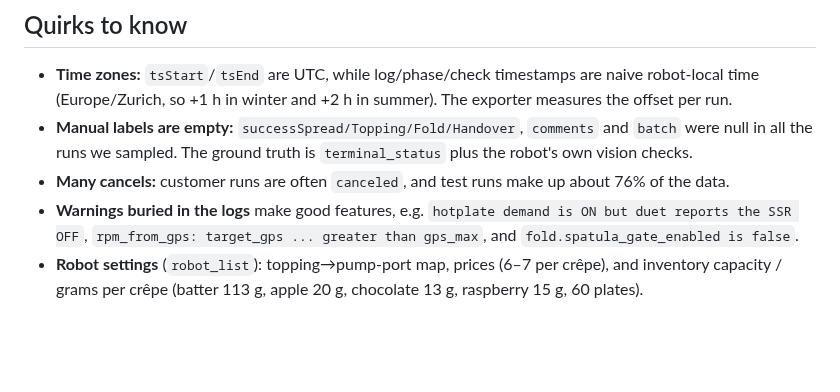
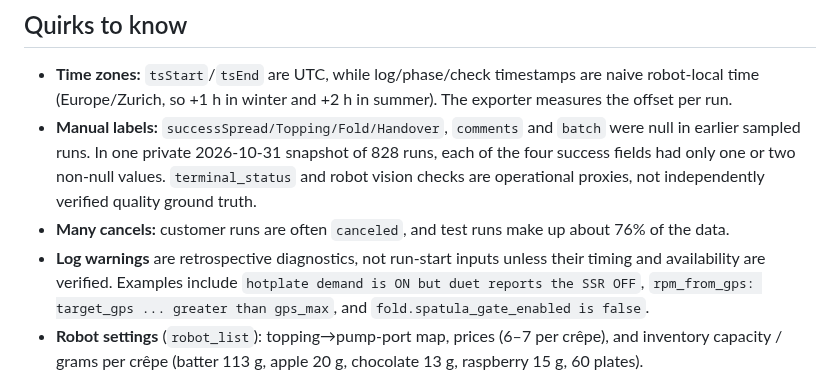
Before and after one commit to leonardoAB1/maus-crepe-insights, a Markdown page: documentation/data.md, the part around the change. Drawn GitHub-style; blank space fills up the shorter version.

Commit message:
docs: summarize data preparation and training handoff

```diff
--- a/documentation/data.md
+++ b/documentation/data.md
@@ -38,11 +38,16 @@ but are not returned.
 ## Quirks to know
 - **Time zones:** `tsStart`/`tsEnd` are UTC, while log/phase/check timestamps are naive robot-local time
   (Europe/Zurich, so +1 h in winter and +2 h in summer). The exporter measures the offset per run.
-- **Manual labels are empty:** `successSpread/Topping/Fold/Handover`, `comments` and `batch` were null in all the
-  runs we sampled. The ground truth is `terminal_status` plus the robot's own vision checks.
+- **Manual labels:** `successSpread/Topping/Fold/Handover`, `comments` and
+  `batch` were null in earlier sampled runs. In one private 2026-10-31 snapshot
+  of 828 runs, each of the four success fields had only one or two non-null
+  values. `terminal_status` and robot vision checks are operational proxies,
+  not independently verified quality ground truth.
 - **Many cancels:** customer runs are often `canceled`, and test runs make up about 76% of the data.
-- **Warnings buried in the logs** make good features, e.g. `hotplate demand is ON but duet reports the SSR OFF`,
-  `rpm_from_gps: target_gps ... greater than gps_max`, and `fold.spatula_gate_enabled is false`.
+- **Log warnings** are retrospective diagnostics, not run-start inputs unless
+  their timing and availability are verified. Examples include `hotplate
+  demand is ON but duet reports the SSR OFF`, `rpm_from_gps: target_gps ...
+  greater than gps_max`, and `fold.spatula_gate_enabled is false`.
 - **Robot settings** (`robot_list`): topping→pump-port map, prices (6–7 per crêpe), and inventory capacity /
   grams per crêpe (batter 113 g, apple 20 g, chocolate 13 g, raspberry 15 g, 60 plates).
 
```
Also changed, not shown: documentation/data-preparation-handoff.md (added, +121 -0 lines), documentation/pipeline.md (+2 -0 lines).
